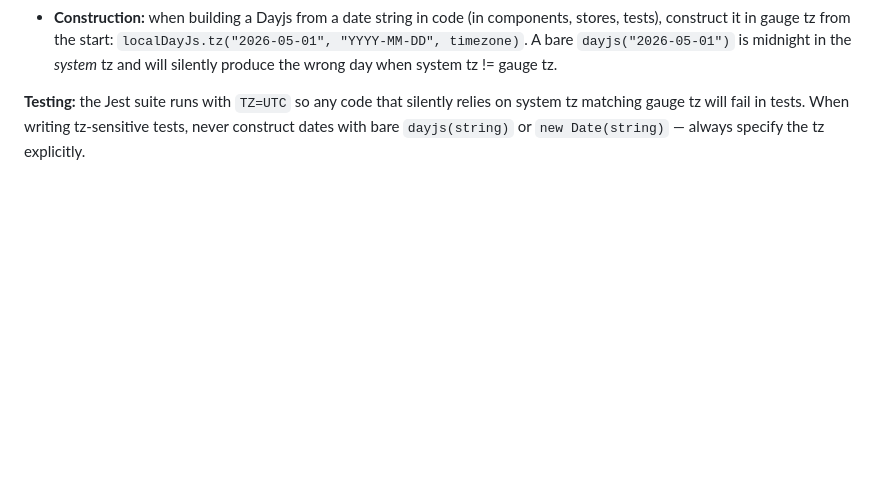
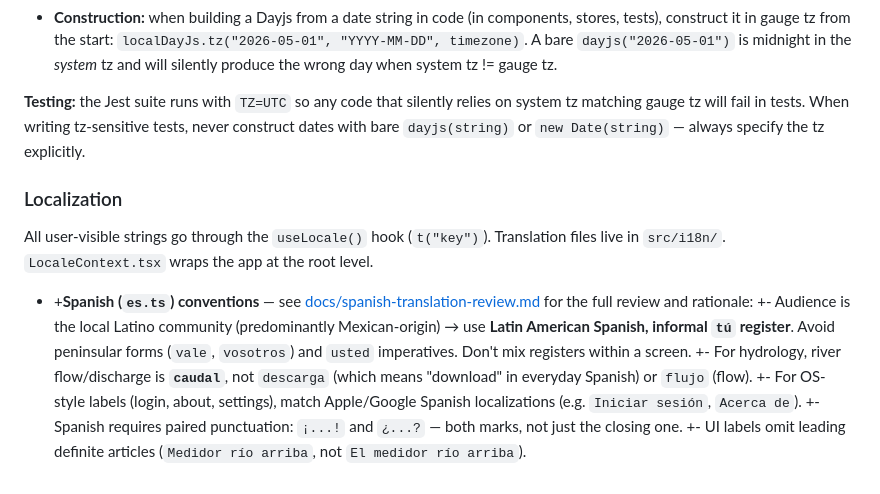
Before and after one commit to snovalleypa/floodzuki, a Markdown page: CLAUDE.md, the part around the change. Drawn GitHub-style; blank space fills up the shorter version.

Commit message:
added Spanish notes to CLAUDE.md

```diff
--- a/CLAUDE.md
+++ b/CLAUDE.md
@@ -174,3 +174,14 @@ This applies in three directions:
 - **Construction:** when building a Dayjs from a date string in code (in components, stores, tests), construct it in gauge tz from the start: `localDayJs.tz("2026-05-01", "YYYY-MM-DD", timezone)`. A bare `dayjs("2026-05-01")` is midnight in the _system_ tz and will silently produce the wrong day when system tz != gauge tz.
 
 **Testing:** the Jest suite runs with `TZ=UTC` so any code that silently relies on system tz matching gauge tz will fail in tests. When writing tz-sensitive tests, never construct dates with bare `dayjs(string)` or `new Date(string)` — always specify the tz explicitly.
+
+### Localization
+
+All user-visible strings go through the `useLocale()` hook (`t("key")`). Translation files live in `src/i18n/`. `LocaleContext.tsx` wraps the app at the root level.
+
+- +**Spanish (`es.ts`) conventions** — see [docs/spanish-translation-review.md](docs/spanish-translation-review.md) for the full review and rationale:
+  +- Audience is the local Latino community (predominantly Mexican-origin) → use **Latin American Spanish, informal `tú` register**. Avoid peninsular forms (`vale`, `vosotros`) and `usted` imperatives. Don't mix registers within a screen.
+  +- For hydrology, river flow/discharge is **`caudal`**, not `descarga` (which means "download" in everyday Spanish) or `flujo` (flow).
+  +- For OS-style labels (login, about, settings), match Apple/Google Spanish localizations (e.g. `Iniciar sesión`, `Acerca de`).
+  +- Spanish requires paired punctuation: `¡...!` and `¿...?` — both marks, not just the closing one.
+  +- UI labels omit leading definite articles (`Medidor río arriba`, not `El medidor río arriba`).
```
